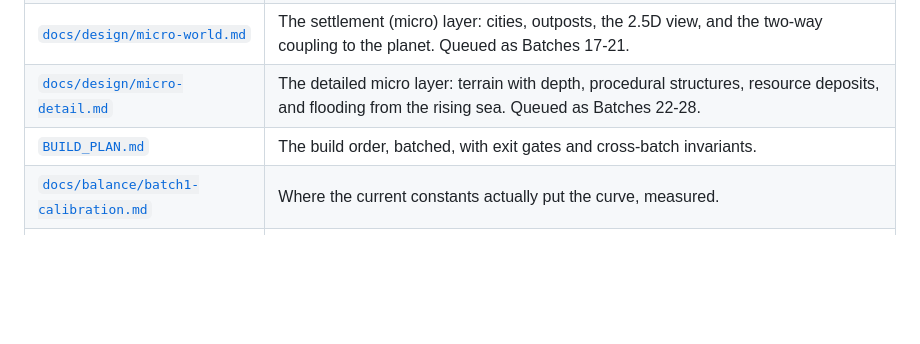
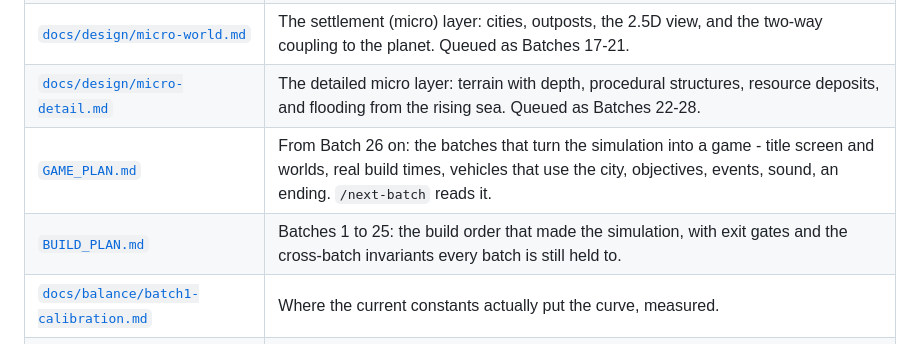
Before and after one commit to gabrielebolognese/Terraform, a Markdown page: README.md, the part around the change. GitHub-like rendering; blank space fills up the shorter version.

Commit message:
Game plan: the batches from simulation to game, and /next-batch reading them
Co-Authored-By: Claude Opus 5.5 (1M context) <noreply@anthropic.com>

```diff
--- a/README.md
+++ b/README.md
@@ -17,7 +17,8 @@ that state.
 | [`docs/design/economy.md`](docs/design/economy.md) | The economy, the tech tree, and the contract the city layer reads the planet through. |
 | [`docs/design/micro-world.md`](docs/design/micro-world.md) | The settlement (micro) layer: cities, outposts, the 2.5D view, and the two-way coupling to the planet. Queued as Batches 17-21. |
 | [`docs/design/micro-detail.md`](docs/design/micro-detail.md) | The detailed micro layer: terrain with depth, procedural structures, resource deposits, and flooding from the rising sea. Queued as Batches 22-28. |
-| [`BUILD_PLAN.md`](BUILD_PLAN.md) | The build order, batched, with exit gates and cross-batch invariants. |
+| [`GAME_PLAN.md`](GAME_PLAN.md) | From Batch 26 on: the batches that turn the simulation into a game - title screen and worlds, real build times, vehicles that use the city, objectives, events, sound, an ending. `/next-batch` reads it. |
+| [`BUILD_PLAN.md`](BUILD_PLAN.md) | Batches 1 to 25: the build order that made the simulation, with exit gates and the cross-batch invariants every batch is still held to. |
 | [`docs/balance/batch1-calibration.md`](docs/balance/batch1-calibration.md) | Where the current constants actually put the curve, measured. |
 | [`docs/balance/batch2-levers.md`](docs/balance/batch2-levers.md) | What the nine player levers do, and what the playthrough exposed. |
 | [`docs/balance/batch3-balance.md`](docs/balance/batch3-balance.md) | How the S-curve was tuned, and what is still wrong with it. |
```
Also changed, not shown: .claude/commands/next-batch.md (+42 -24 lines), GAME_PLAN.md (added, +599 -0 lines).
